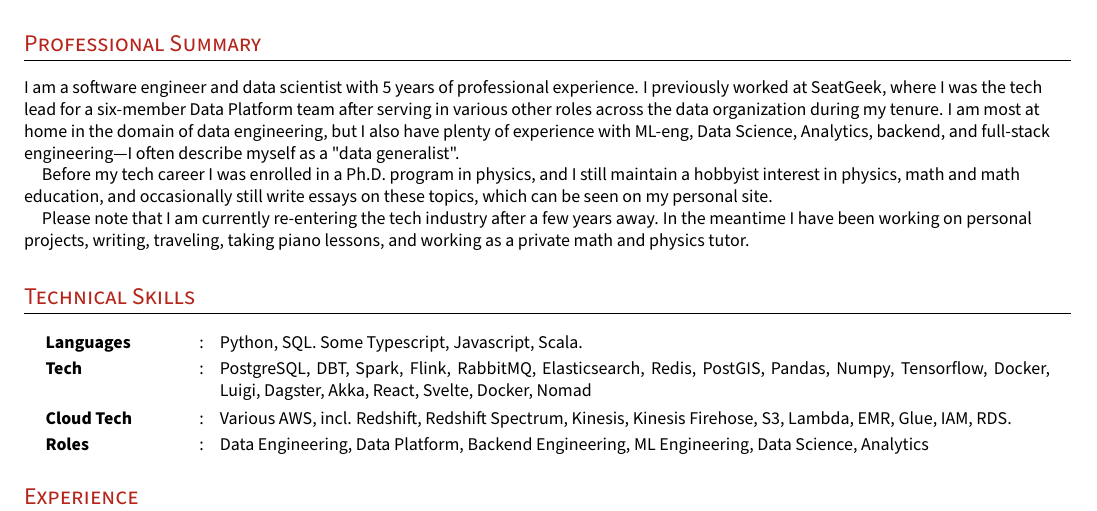
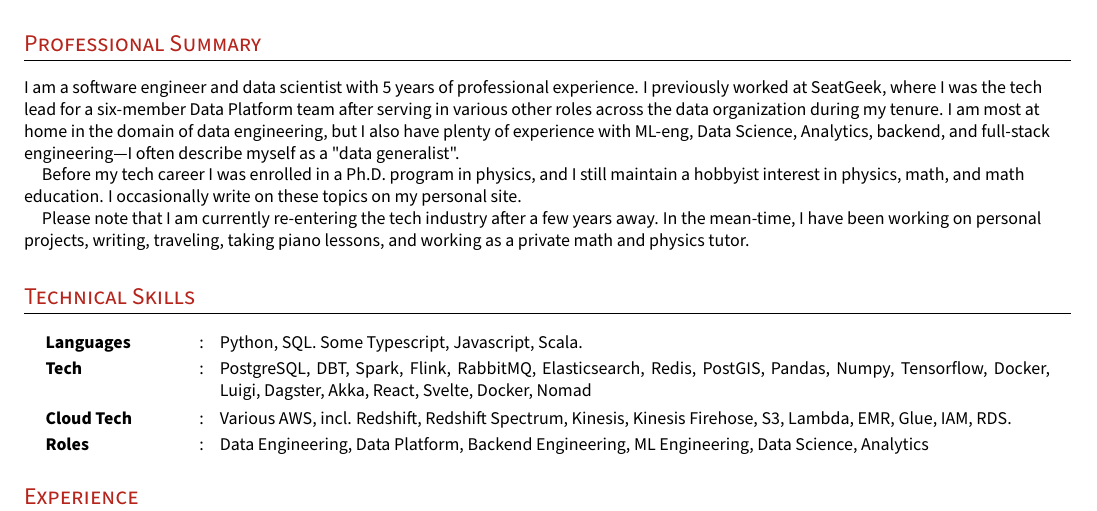
Before and after one commit to skritch/resume, a LaTeX CV (resume.tex): part of the page, cut so that both start at the same text. Compiled offline with pdfLaTeX.

```diff
--- a/sam-kritchevsky-resume.tex
+++ b/resume.tex
@@ -193,9 +193,9 @@
   I am a software engineer and data scientist with 5 years of professional experience. I previously worked at SeatGeek, where I was the tech lead for a six-member Data Platform team after serving in various other roles across the data organization during my tenure.
   I am most at home in the domain of data engineering, but I also have plenty of experience with ML-eng, Data Science, Analytics, backend, and full-stack engineering—I often describe myself as a "data generalist".
 
-  Before my tech career I was enrolled in a Ph.D. program in physics, and I still maintain a hobbyist interest in physics, math and math education, and occasionally still write essays on these topics, which can be seen on my personal site.
+  Before my tech career I was enrolled in a Ph.D. program in physics, and I still maintain a hobbyist interest in physics, math, and math education. I occasionally write on these topics on my personal site.
 
-  Please note that I am currently re-entering the tech industry after a few years away. In the meantime I have been working on personal projects, writing, traveling, taking piano lessons, and working as a private math and physics tutor.
+  Please note that I am currently re-entering the tech industry after a few years away. In the mean-time, I have been working on personal projects, writing, traveling, taking piano lessons, and working as a private math and physics tutor.
 }
 %--------------------------------------------
 
```
Also changed, not shown: resume.pdf (added), sam-kritchevsky-resume.pdf (deleted).
